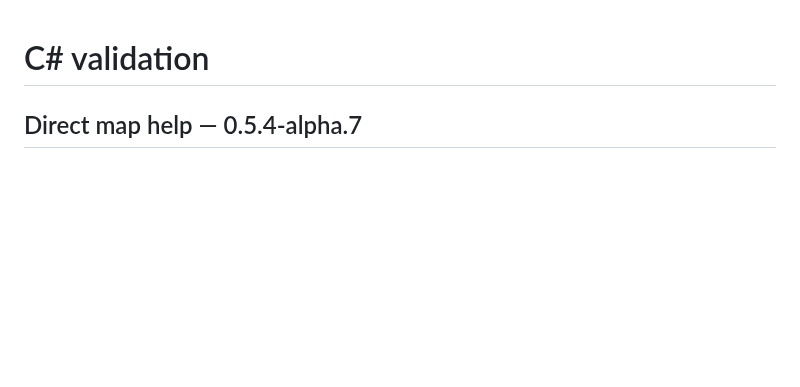
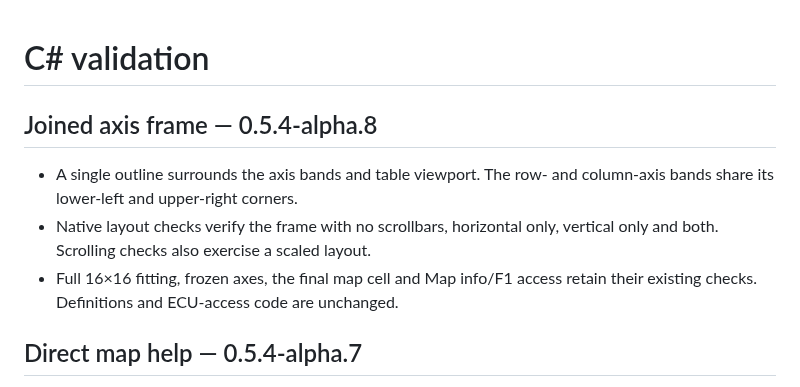
Before and after one commit to mrphyslaw/SpeedLink, a Markdown page: dotnet/docs/Validation.md, the part around the change. Drawn GitHub-style; blank space fills up the shorter version.

```diff
--- a/dotnet/docs/Validation.md
+++ b/dotnet/docs/Validation.md
@@ -1,4 +1,13 @@
 # C# validation
+
+## Joined axis frame — 0.5.4-alpha.8
+
+- A single outline surrounds the axis bands and table viewport. The row- and
+  column-axis bands share its lower-left and upper-right corners.
+- Native layout checks verify the frame with no scrollbars, horizontal only,
+  vertical only and both. Scrolling checks also exercise a scaled layout.
+- Full 16×16 fitting, frozen axes, the final map cell and Map info/F1 access
+  retain their existing checks. Definitions and ECU-access code are unchanged.
 
 ## Direct map help — 0.5.4-alpha.7
 
```
Also changed, not shown: README.md (+3 -3 lines), docs/EDITOR.md (+2 -2 lines), docs/editor/images/curve-editor.png, docs/editor/images/fit-map.png, docs/editor/images/table-preview.png, docs/editor/images/workspace-alpha8.png (added), 9 other files.
